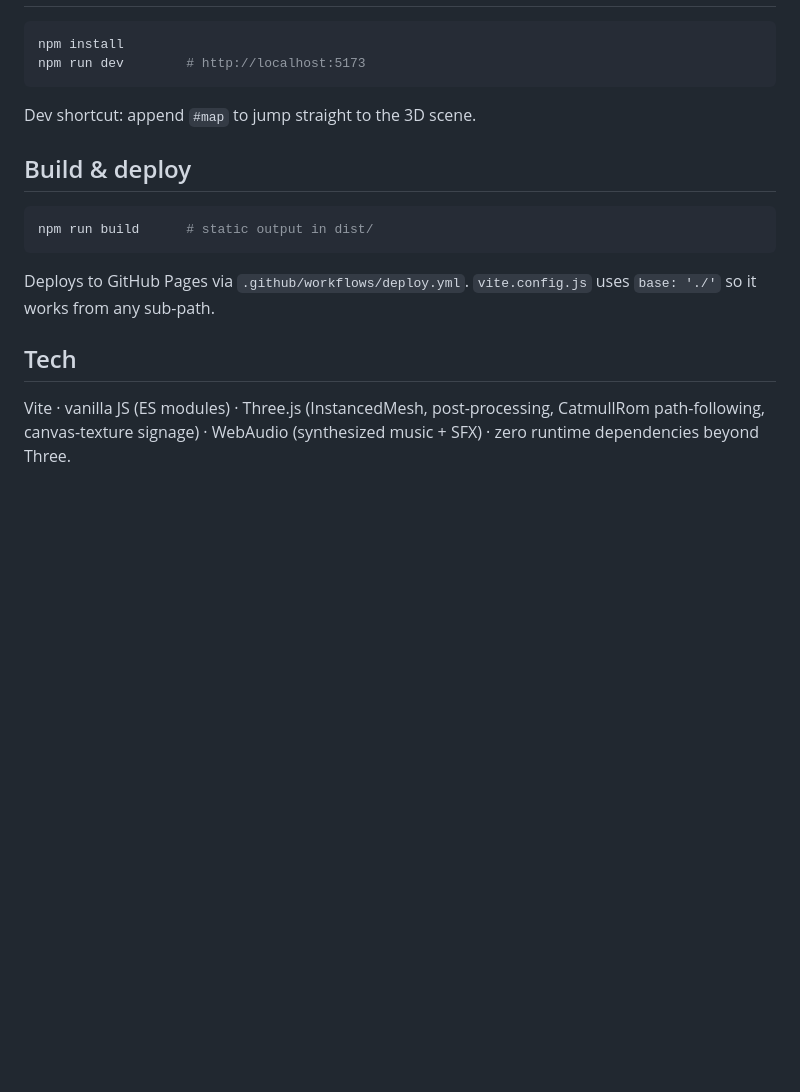
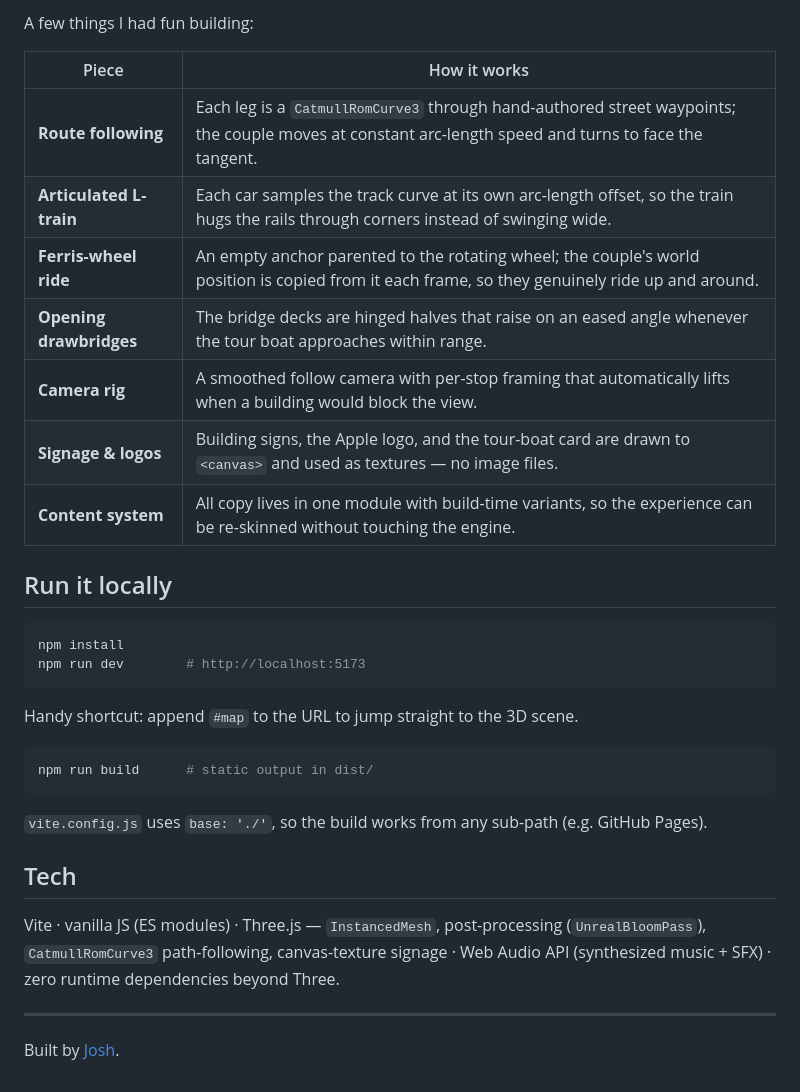
Before and after one commit to joshuatreepaik/chicago-trip-demo, a Markdown page: README.md, the part around one of its changes. Drawn GitHub-style; blank space fills up the shorter version.

````diff
--- a/README.md
+++ b/README.md
@@ -32,22 +28,34 @@ engine, just **Vite + vanilla JS + Three.js**.
+A few things I had fun building:
+
+| Piece | How it works |
+|---|---|
+| **Route following** | Each leg is a `CatmullRomCurve3` through hand-authored street waypoints; the couple moves at constant arc-length speed and turns to face the tangent. |
+| **Articulated L-train** | Each car samples the track curve at its own arc-length offset, so the train hugs the rails through corners instead of swinging wide. |
+| **Ferris-wheel ride** | An empty anchor parented to the rotating wheel; the couple's world position is copied from it each frame, so they genuinely ride up and around. |
+| **Opening drawbridges** | The bridge decks are hinged halves that raise on an eased angle whenever the tour boat approaches within range. |
+| **Camera rig** | A smoothed follow camera with per-stop framing that automatically lifts when a building would block the view. |
+| **Signage & logos** | Building signs, the Apple logo, and the tour-boat card are drawn to `<canvas>` and used as textures — no image files. |
+| **Content system** | All copy lives in one module with build-time variants, so the experience can be re-skinned without touching the engine. |
+
+## Run it locally
 
 ```bash
 npm install
 npm run dev        # http://localhost:5173
 ```
 
-Dev shortcut: append `#map` to jump straight to the 3D scene.
-
-## Build & deploy
+Handy shortcut: append `#map` to the URL to jump straight to the 3D scene.
 
 ```bash
 npm run build      # static output in dist/
 ```
 
-Deploys to GitHub Pages via `.github/workflows/deploy.yml`. `vite.config.js`
-uses `base: './'` so it works from any sub-path.
+`vite.config.js` uses `base: './'`, so the build works from any sub-path (e.g. GitHub Pages).
 
 ## Tech
 
-Vite · vanilla JS (ES modules) · Three.js (InstancedMesh, post-processing,
-CatmullRom path-following, canvas-texture signage) · WebAudio (synthesized
-music + SFX) · zero runtime dependencies beyond Three.
+Vite · vanilla JS (ES modules) · Three.js — `InstancedMesh`, post-processing (`UnrealBloomPass`), `CatmullRomCurve3` path-following, canvas-texture signage · Web Audio API (synthesized music + SFX) · zero runtime dependencies beyond Three.
+
+---
+
+Built by [Josh](https://github.com/joshuatreepaik).
````
Also changed, not shown: other parts of README.md (+21 -25 lines), screenshots/hero.png (added), 4 other files.
